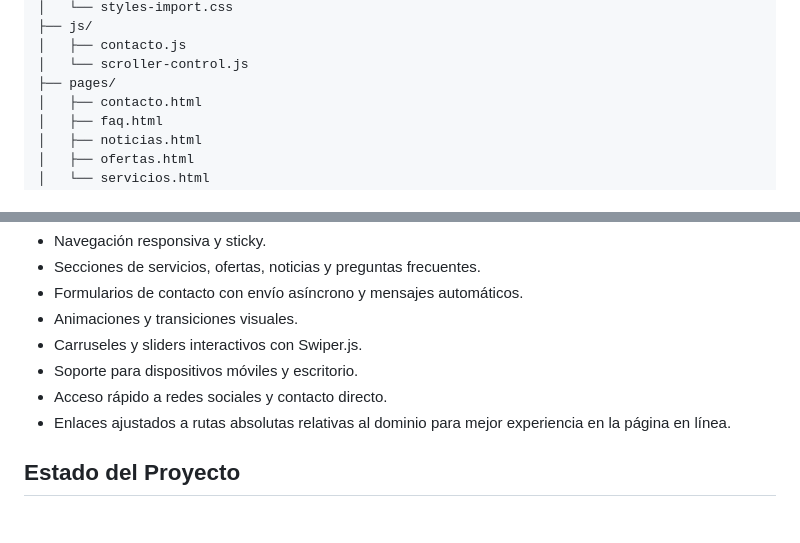
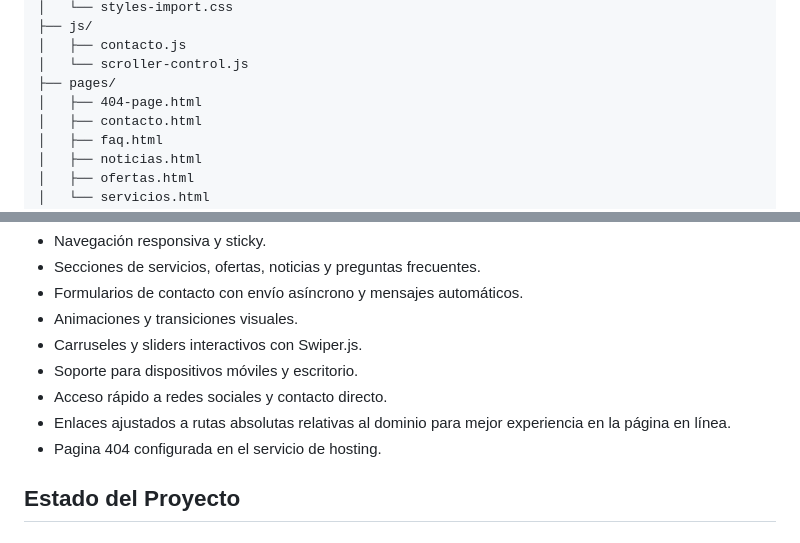
Before and after one commit to Indresk/sullylandia, a Markdown page: README.md, 2 parts joined by grey strips. Drawn GitHub-style.

Commit message:
Actualización con funcionamiento de pagina 404 en infinity free README.md

```diff
--- a/README.md
+++ b/README.md
@@ -22,6 +22,7 @@ sullylandia/
 │   ├── contacto.js
 │   └── scroller-control.js
 ├── pages/
+│   ├── 404-page.html
 │   ├── contacto.html
 │   ├── faq.html
 │   ├── noticias.html
@@ -100,6 +101,7 @@ Este proyecto es de **uso privado**. No está permitido su distribución, modifi
 - Soporte para dispositivos móviles y escritorio.
 - Acceso rápido a redes sociales y contacto directo.
 - Enlaces ajustados a rutas absolutas relativas al dominio para mejor experiencia en la página en línea.
+- Pagina 404 configurada en el servicio de hosting.
 
 ## Estado del Proyecto
 
```
